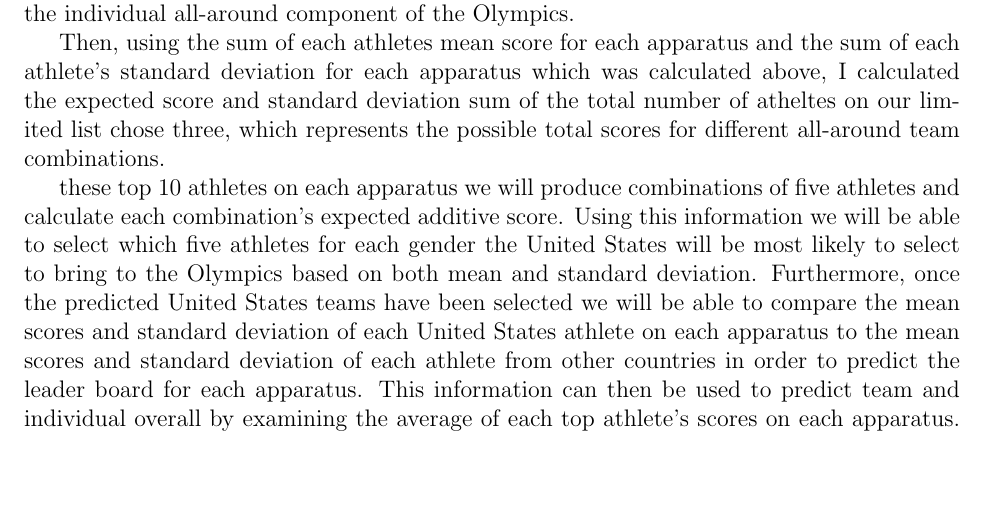
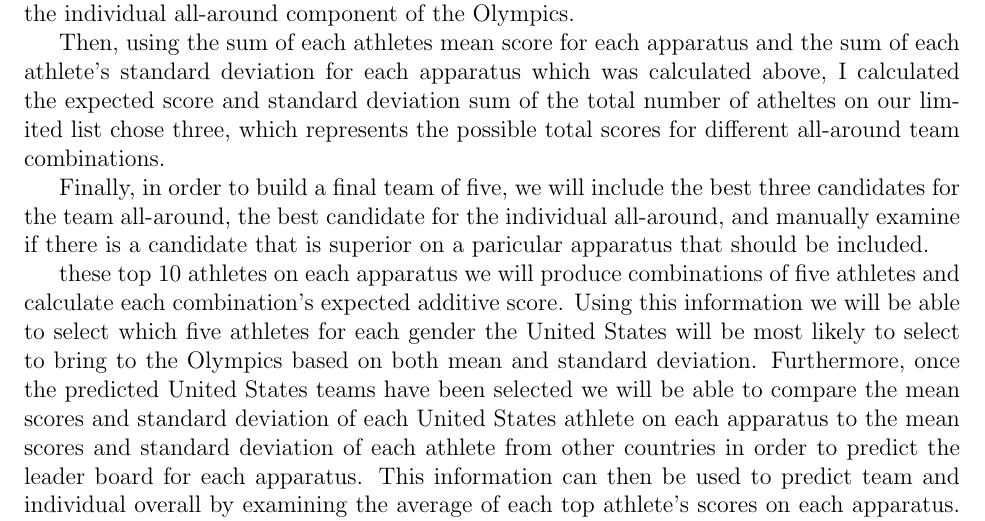
Before and after one commit to statds/course-paper-or-presentation-KathleenHoulihan, a LaTeX paper (manuscript/coursepaper.tex): part of page 3 of 4, cut so that both start at the same text, the shorter picture padded with empty space. Compiled offline with pdfLaTeX; a missing bibliography style is replaced by a similar one.

Commit message:
adding in proposed plan for final team selection

```diff
--- a/manuscript/coursepaper.tex
+++ b/manuscript/coursepaper.tex
@@ -122,6 +122,9 @@ deviation for each apparatus which was calculated above, I calculated the expect
 of the total number of atheltes on our limited list chose three, which represents the possible total scores
 for different all-around team combinations.
 
+Finally, in order to build a final team of five, we will include the best three candidates for the team
+all-around, the best candidate for the individual all-around, and manually examine if there is a candidate that
+is superior on a paricular apparatus that should be included.
 
 these top 10 athletes on each apparatus we will produce combinations of five athletes and calculate
 each combination's expected additive score. Using this information we will be able to select which
```
